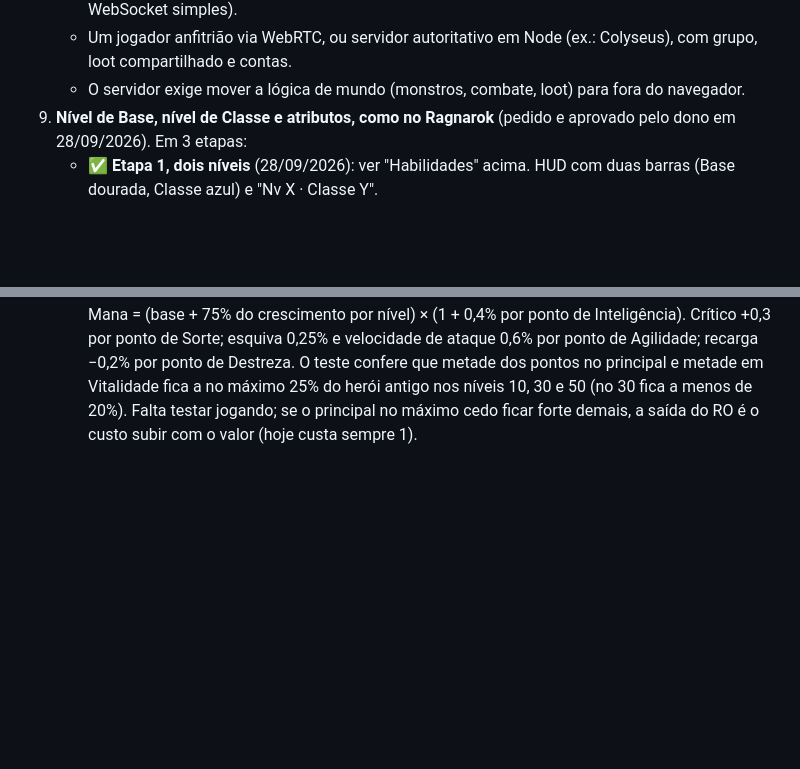
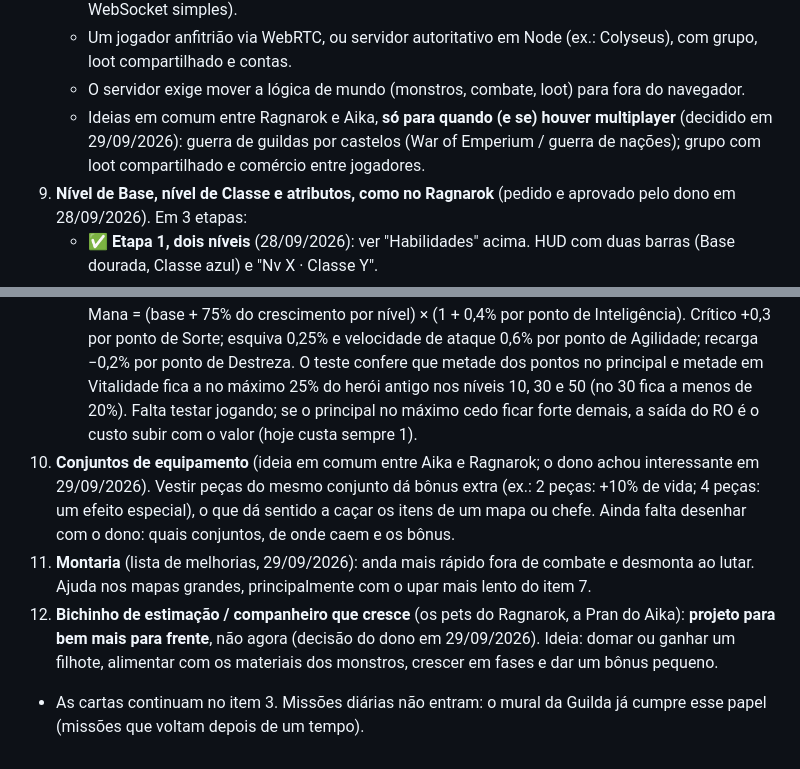
Before and after one commit to adrianpastore/ecos-de-valdoria, a Markdown page: CLAUDE.md, 2 parts joined by grey strips. GitHub-like rendering; blank space fills up the shorter version.

Commit message:
CLAUDE.md: conjuntos, montaria e pets no roteiro; ideias multiplayer anotadas
Co-Authored-By: Claude Opus 5.5 <noreply@anthropic.com>

```diff
--- a/CLAUDE.md
+++ b/CLAUDE.md
@@ -246,7 +246,12 @@ Tudo abaixo está no GitHub; nada ficou pela metade. O site é **https://adrianp
    - Presença compartilhada: ver amigos no mesmo mapa e chat (ex.: Supabase Realtime ou WebSocket simples).
    - Um jogador anfitrião via WebRTC, ou servidor autoritativo em Node (ex.: Colyseus), com grupo, loot compartilhado e contas.
    - O servidor exige mover a lógica de mundo (monstros, combate, loot) para fora do navegador.
+   - Ideias em comum entre Ragnarok e Aika, **só para quando (e se) houver multiplayer** (decidido em 29/09/2026): guerra de guildas por castelos (War of Emperium / guerra de nações); grupo com loot compartilhado e comércio entre jogadores.
 9. **Nível de Base, nível de Classe e atributos, como no Ragnarok** (pedido e aprovado pelo dono em 28/09/2026). Em 3 etapas:
    - ✅ **Etapa 1, dois níveis** (28/09/2026): ver "Habilidades" acima. HUD com duas barras (Base dourada, Classe azul) e "Nv X · Classe Y".
    - ✅ **Etapa 2, seis atributos, tudo vindo dos pontos** (28/09/2026, em `16`) (o dono escolheu "tudo dos pontos": sem crescimento automático de ataque e defesa por nível). Força, Agilidade, Vitalidade, Inteligência, Destreza e Sorte, **começando em 5** (decisão do dono). Cada nível de Base dá 3 pontos, +1 a cada 10 níveis (nv 1–9: 3, 10–19: 4…). Cada atributo vai até 99, custo 1 ponto. Vida e mana ainda sobem um pouco por nível conforme a classe (como no RO). Efeitos: Força = ataque do Guerreiro e +10 de peso; Agilidade = velocidade de ataque e esquiva (nova: chance de não levar o golpe); Vitalidade = vida, defesa e recuperação de vida; Inteligência = ataque do Mago, mana e recuperação de mana; Destreza = ataque da Arqueira e recarga um pouco menor; Sorte = crítico e chance de itens caírem. Janela nova de Atributos. **A Mestra Elara reseta os atributos por 1000 de ouro**: todos voltam a **1** e todos os pontos voltam para distribuir (inclusive os 4 iniciais de cada um). Save antigo: todos os pontos devolvidos para distribuir.
    - ✅ **Etapa 3, equilíbrio nos testes** (28/09/2026): fórmulas em `attrStats`. Ataque = base da classe + 0,52 × crescimento antigo por ponto no atributo principal (no nível 50, principal em 99 = o ataque de antes). Defesa = base + 0,6 × crescimento antigo por ponto de Vitalidade. Vida = (base + metade do crescimento antigo por nível) × (1 + 1% por ponto de Vitalidade acima de 5). Mana = (base + 75% do crescimento por nível) × (1 + 0,4% por ponto de Inteligência). Crítico +0,3 por ponto de Sorte; esquiva 0,25% e velocidade de ataque 0,6% por ponto de Agilidade; recarga −0,2% por ponto de Destreza. O teste confere que metade dos pontos no principal e metade em Vitalidade fica a no máximo 25% do herói antigo nos níveis 10, 30 e 50 (no 30 fica a menos de 20%). Falta testar jogando; se o principal no máximo cedo ficar forte demais, a saída do RO é o custo subir com o valor (hoje custa sempre 1).
+10. **Conjuntos de equipamento** (ideia em comum entre Aika e Ragnarok; o dono achou interessante em 29/09/2026). Vestir peças do mesmo conjunto dá bônus extra (ex.: 2 peças: +10% de vida; 4 peças: um efeito especial), o que dá sentido a caçar os itens de um mapa ou chefe. Ainda falta desenhar com o dono: quais conjuntos, de onde caem e os bônus.
+11. **Montaria** (lista de melhorias, 29/09/2026): anda mais rápido fora de combate e desmonta ao lutar. Ajuda nos mapas grandes, principalmente com o upar mais lento do item 7.
+12. **Bichinho de estimação / companheiro que cresce** (os pets do Ragnarok, a Pran do Aika): **projeto para bem mais para frente**, não agora (decisão do dono em 29/09/2026). Ideia: domar ou ganhar um filhote, alimentar com os materiais dos monstros, crescer em fases e dar um bônus pequeno.
+- As cartas continuam no item 3. Missões diárias não entram: o mural da Guilda já cumpre esse papel (missões que voltam depois de um tempo).
```
